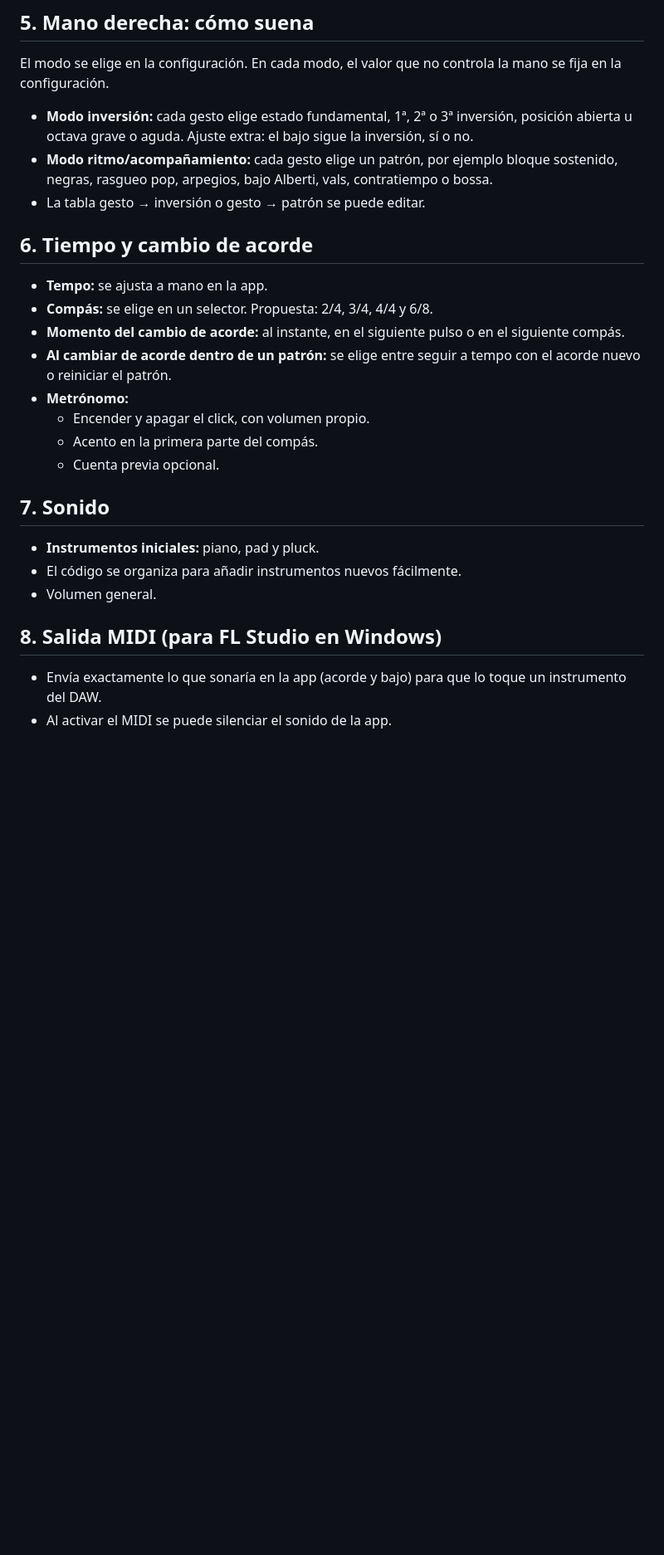
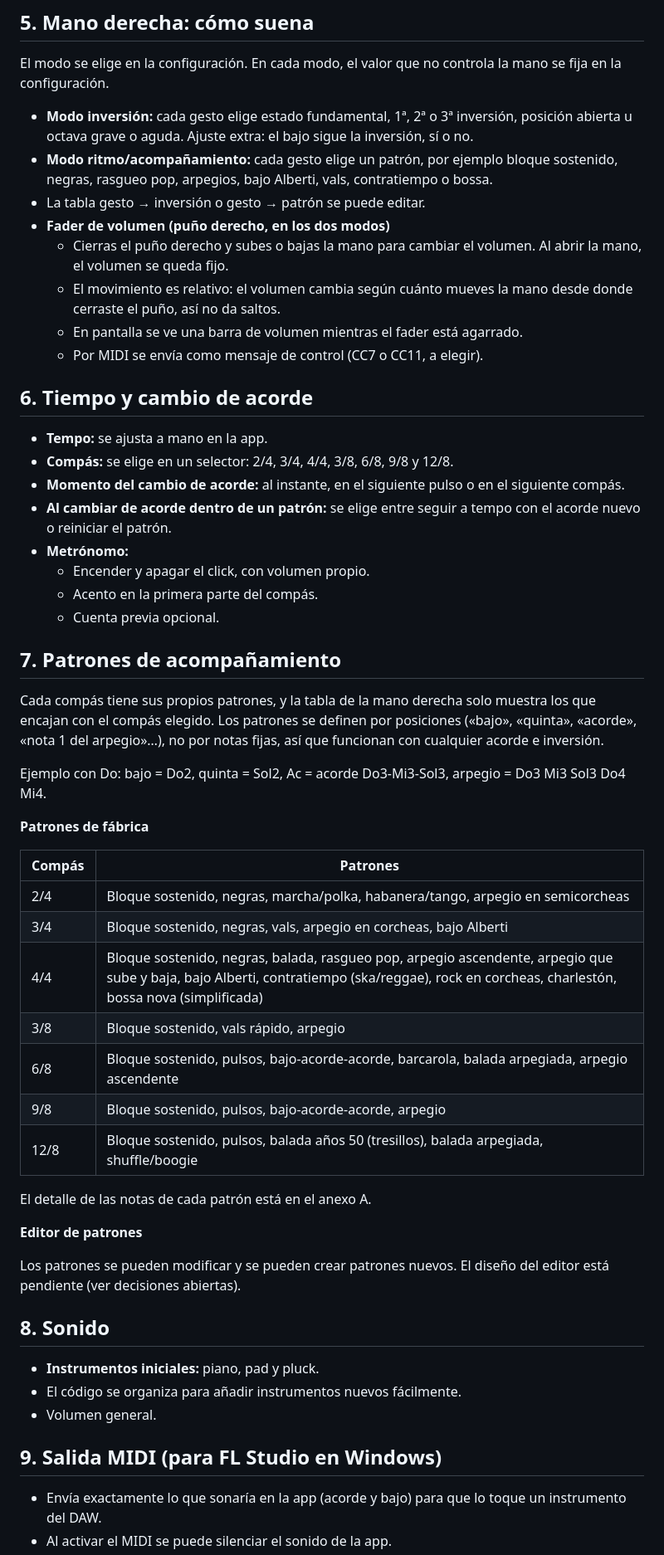
Before and after one commit to VentuDrums/pruebas-claude-code, a Markdown page: PLAN.md, the part around one of its changes. Shown at 83% size. GitHub-like rendering; blank space fills up the shorter version.

```diff
--- a/PLAN.md
+++ b/PLAN.md
@@ -62,11 +62,16 @@ El modo se elige en la configuración. En cada modo, el valor que no controla la
 - **Modo inversión:** cada gesto elige estado fundamental, 1ª, 2ª o 3ª inversión, posición abierta u octava grave o aguda. Ajuste extra: el bajo sigue la inversión, sí o no.
 - **Modo ritmo/acompañamiento:** cada gesto elige un patrón, por ejemplo bloque sostenido, negras, rasgueo pop, arpegios, bajo Alberti, vals, contratiempo o bossa.
 - La tabla gesto → inversión o gesto → patrón se puede editar.
+- **Fader de volumen (puño derecho, en los dos modos)**
+  - Cierras el puño derecho y subes o bajas la mano para cambiar el volumen. Al abrir la mano, el volumen se queda fijo.
+  - El movimiento es relativo: el volumen cambia según cuánto mueves la mano desde donde cerraste el puño, así no da saltos.
+  - En pantalla se ve una barra de volumen mientras el fader está agarrado.
+  - Por MIDI se envía como mensaje de control (CC7 o CC11, a elegir).
 
 ## 6. Tiempo y cambio de acorde
 
 - **Tempo:** se ajusta a mano en la app.
-- **Compás:** se elige en un selector. Propuesta: 2/4, 3/4, 4/4 y 6/8.
+- **Compás:** se elige en un selector: 2/4, 3/4, 4/4, 3/8, 6/8, 9/8 y 12/8.
 - **Momento del cambio de acorde:** al instante, en el siguiente pulso o en el siguiente compás.
 - **Al cambiar de acorde dentro de un patrón:** se elige entre seguir a tempo con el acorde nuevo o reiniciar el patrón.
 - **Metrónomo:**
@@ -74,13 +79,37 @@ El modo se elige en la configuración. En cada modo, el valor que no controla la
   - Acento en la primera parte del compás.
   - Cuenta previa opcional.
 
-## 7. Sonido
+## 7. Patrones de acompañamiento
+
+Cada compás tiene sus propios patrones, y la tabla de la mano derecha solo muestra los que encajan con el compás elegido. Los patrones se definen por posiciones («bajo», «quinta», «acorde», «nota 1 del arpegio»…), no por notas fijas, así que funcionan con cualquier acorde e inversión.
+
+Ejemplo con Do: bajo = Do2, quinta = Sol2, Ac = acorde Do3-Mi3-Sol3, arpegio = Do3 Mi3 Sol3 Do4 Mi4.
+
+**Patrones de fábrica**
+
+| Compás | Patrones |
+|---|---|
+| 2/4 | Bloque sostenido, negras, marcha/polka, habanera/tango, arpegio en semicorcheas |
+| 3/4 | Bloque sostenido, negras, vals, arpegio en corcheas, bajo Alberti |
+| 4/4 | Bloque sostenido, negras, balada, rasgueo pop, arpegio ascendente, arpegio que sube y baja, bajo Alberti, contratiempo (ska/reggae), rock en corcheas, charlestón, bossa nova (simplificada) |
+| 3/8 | Bloque sostenido, vals rápido, arpegio |
+| 6/8 | Bloque sostenido, pulsos, bajo-acorde-acorde, barcarola, balada arpegiada, arpegio ascendente |
+| 9/8 | Bloque sostenido, pulsos, bajo-acorde-acorde, arpegio |
+| 12/8 | Bloque sostenido, pulsos, balada años 50 (tresillos), balada arpegiada, shuffle/boogie |
+
+El detalle de las notas de cada patrón está en el anexo A.
+
+**Editor de patrones**
+
+Los patrones se pueden modificar y se pueden crear patrones nuevos. El diseño del editor está pendiente (ver decisiones abiertas).
+
+## 8. Sonido
 
 - **Instrumentos iniciales:** piano, pad y pluck.
 - El código se organiza para añadir instrumentos nuevos fácilmente.
 - Volumen general.
 
-## 8. Salida MIDI (para FL Studio en Windows)
+## 9. Salida MIDI (para FL Studio en Windows)
 
 - Envía exactamente lo que sonaría en la app (acorde y bajo) para que lo toque un instrumento del DAW.
 - Al activar el MIDI se puede silenciar el sonido de la app.
```
Also changed, not shown: other parts of PLAN.md (+75 -17 lines).
